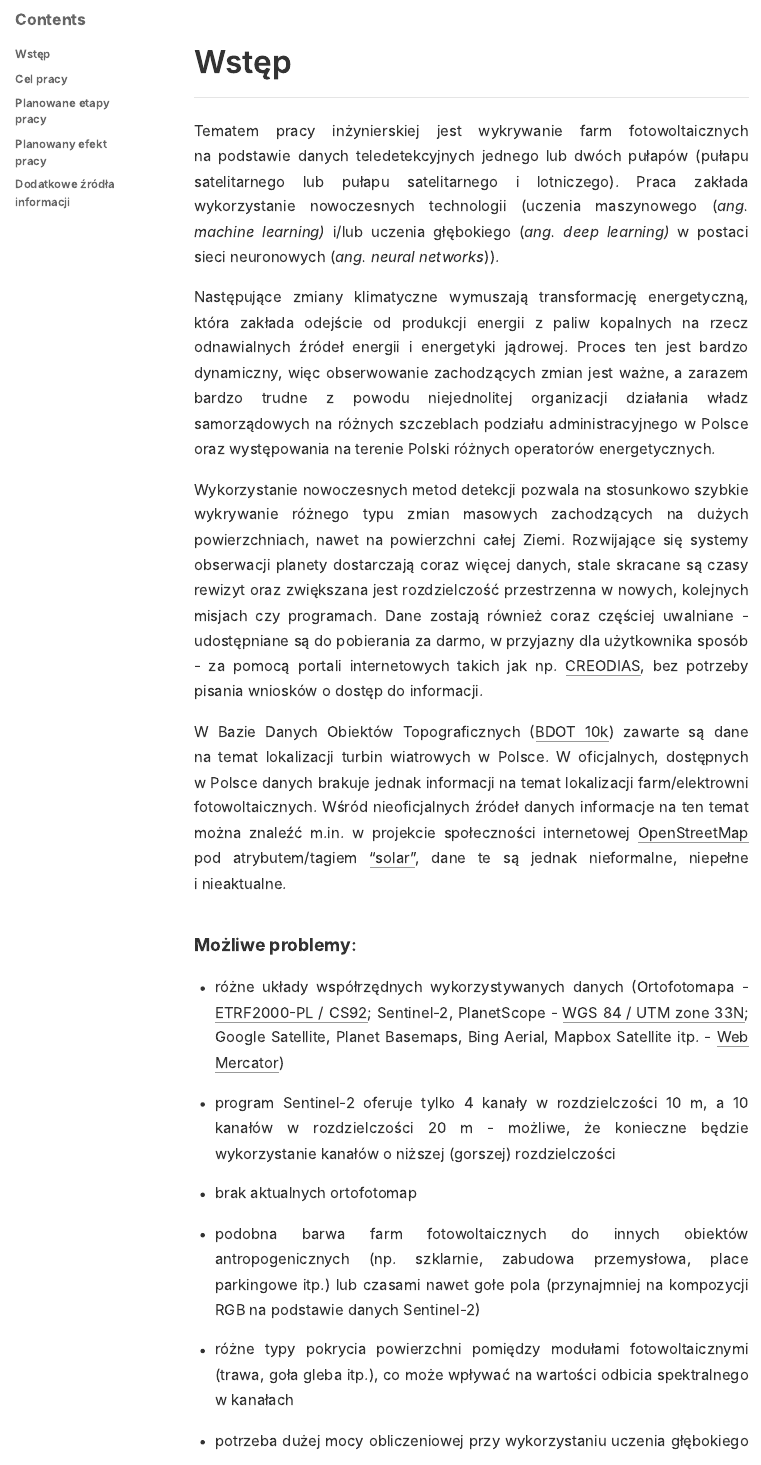
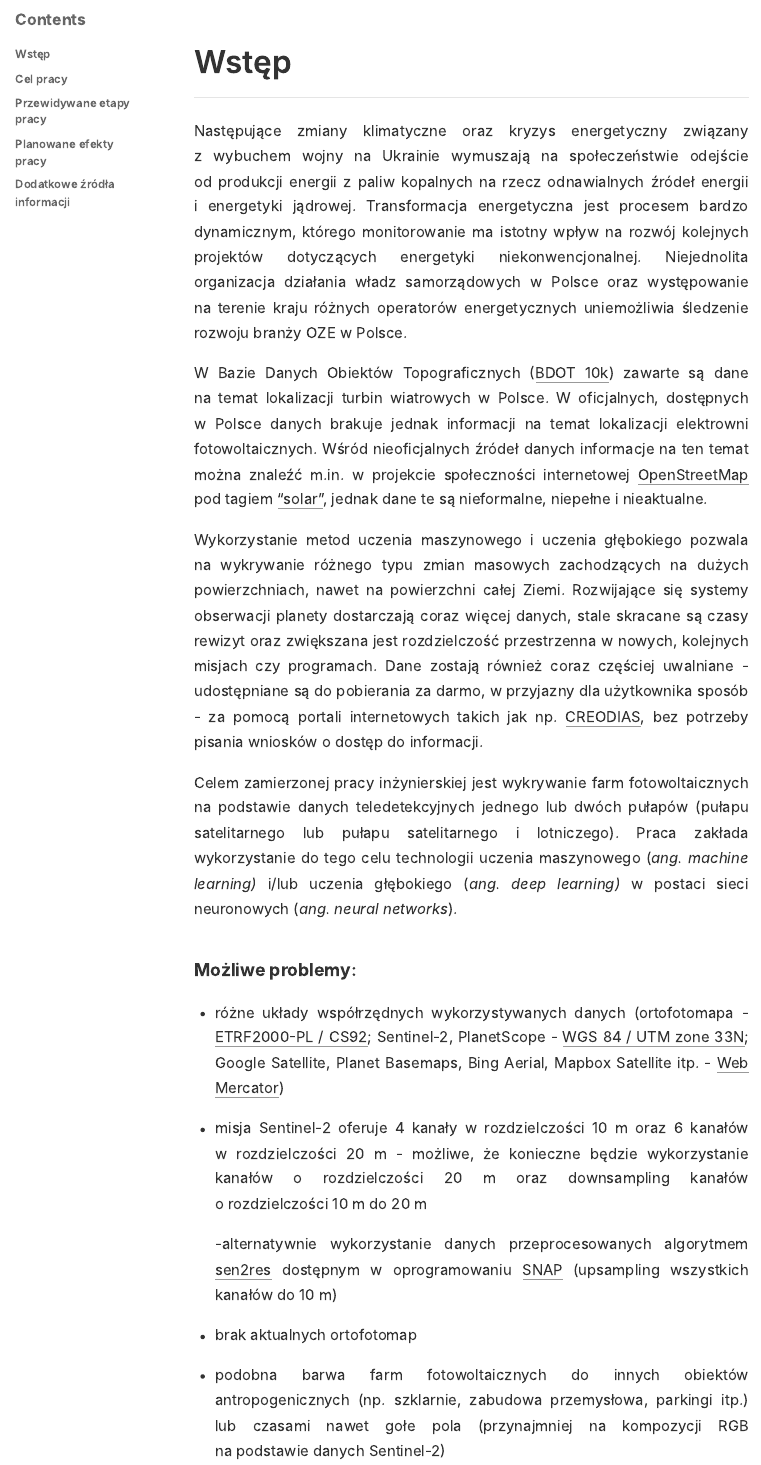
Before and after one commit to filrat2/praca_inzynierska, an R Markdown document (konspekt_ratajszczak.Rmd): the page in a window 1100 px wide, from 600 px down. The pictures show the output file konspekt_ratajszczak.html that the author committed with the source, opened offline.

Commit message:
Update outlines of engineering thesis

```diff
--- a/konspekt_ratajszczak.Rmd
+++ b/konspekt_ratajszczak.Rmd
@@ -5,7 +5,7 @@ description: |
 author:
   - name: Filip Ratajszczak
     url: https://www.linkedin.com/in/filip-ratajszczak/
-    affiliation: Wydział Nauk Geograficznych i&nbsp;Geologicznych
+    affiliation: Wydział Nauk Geograficznych i Geologicznych
 date: "`r Sys.Date()`"
 output:
   distill::distill_article:
@@ -28,20 +28,22 @@ knitr::opts_chunk$set(echo = FALSE, message = FALSE, warning = FALSE, layout="l-
 
 ## Wstęp
 
-Tematem pracy inżynierskiej jest wykrywanie farm fotowoltaicznych na podstawie danych teledetekcyjnych jednego lub dwóch pułapów (pułapu satelitarnego lub pułapu satelitarnego i lotniczego). Praca zakłada wykorzystanie nowoczesnych technologii (uczenia maszynowego (*ang. machine learning)* i/lub uczenia głębokiego (*ang. deep learning)* w postaci sieci neuronowych (*ang. neural networks*)).
+Następujące zmiany klimatyczne oraz kryzys energetyczny związany z wybuchem wojny na Ukrainie wymuszają na społeczeństwie odejście od produkcji energii z paliw kopalnych na rzecz odnawialnych źródeł energii i energetyki jądrowej. Transformacja energetyczna jest procesem bardzo dynamicznym, którego monitorowanie ma istotny wpływ na rozwój kolejnych projektów dotyczących energetyki niekonwencjonalnej. Niejednolita organizacja działania władz samorządowych w Polsce oraz występowanie na terenie kraju różnych operatorów energetycznych uniemożliwia śledzenie rozwoju branży OZE w Polsce.
 
-Następujące zmiany klimatyczne wymuszają transformację energetyczną, która zakłada odejście od produkcji energii z paliw kopalnych na rzecz odnawialnych źródeł energii i energetyki jądrowej. Proces ten jest bardzo dynamiczny, więc obserwowanie zachodzących zmian jest ważne, a zarazem bardzo trudne z powodu niejednolitej organizacji działania władz samorządowych na różnych szczeblach podziału administracyjnego w Polsce oraz występowania na terenie Polski różnych operatorów energetycznych.
+W Bazie Danych Obiektów Topograficznych ([BDOT 10k](https://www.geoportal.gov.pl/dane/baza-danych-obiektow-topograficznych-bdot)) zawarte są dane na temat lokalizacji turbin wiatrowych w Polsce. W oficjalnych, dostępnych w Polsce danych brakuje jednak informacji na temat lokalizacji elektrowni fotowoltaicznych. Wśród nieoficjalnych źródeł danych informacje na ten temat można znaleźć m.in. w projekcie społeczności internetowej [OpenStreetMap](https://www.openstreetmap.org/) pod tagiem ["solar"](https://wiki.openstreetmap.org/wiki/Tag:generator:source%3Dsolar), jednak dane te są nieformalne, niepełne i nieaktualne.
 
-Wykorzystanie nowoczesnych metod detekcji pozwala na stosunkowo szybkie wykrywanie różnego typu zmian masowych zachodzących na dużych powierzchniach, nawet na powierzchni całej Ziemi. Rozwijające się systemy obserwacji planety dostarczają coraz więcej danych, stale skracane są czasy rewizyt oraz zwiększana jest rozdzielczość przestrzenna w nowych, kolejnych misjach czy programach. Dane zostają również coraz częściej uwalniane - udostępniane są do pobierania za darmo, w przyjazny dla użytkownika sposób - za pomocą portali internetowych takich jak np. [CREODIAS](https://creodias.eu/), bez potrzeby pisania wniosków o dostęp do informacji.
+Wykorzystanie metod uczenia maszynowego i uczenia głębokiego pozwala na wykrywanie różnego typu zmian masowych zachodzących na dużych powierzchniach, nawet na powierzchni całej Ziemi. Rozwijające się systemy obserwacji planety dostarczają coraz więcej danych, stale skracane są czasy rewizyt oraz zwiększana jest rozdzielczość przestrzenna w nowych, kolejnych misjach czy programach. Dane zostają również coraz częściej uwalniane - udostępniane są do pobierania za darmo, w przyjazny dla użytkownika sposób - za pomocą portali internetowych takich jak np. [CREODIAS](https://creodias.eu/), bez potrzeby pisania wniosków o dostęp do informacji.
 
-W Bazie Danych Obiektów Topograficznych ([BDOT 10k](https://www.geoportal.gov.pl/dane/baza-danych-obiektow-topograficznych-bdot)) zawarte są dane na temat lokalizacji turbin wiatrowych w Polsce. W oficjalnych, dostępnych w Polsce danych brakuje jednak informacji na temat lokalizacji farm/elektrowni fotowoltaicznych. Wśród nieoficjalnych źródeł danych informacje na ten temat można znaleźć m.in. w projekcie społeczności internetowej [OpenStreetMap](https://www.openstreetmap.org/) pod atrybutem/tagiem ["solar"](https://wiki.openstreetmap.org/wiki/Tag:generator:source%3Dsolar), dane te są jednak nieformalne, niepełne i nieaktualne.
+Celem zamierzonej pracy inżynierskiej jest wykrywanie farm fotowoltaicznych na podstawie danych teledetekcyjnych jednego lub dwóch pułapów (pułapu satelitarnego lub pułapu satelitarnego i lotniczego). Praca zakłada wykorzystanie do tego celu technologii uczenia maszynowego (*ang. machine learning)* i/lub uczenia głębokiego (*ang. deep learning)* w postaci sieci neuronowych (*ang. neural networks*).
 
 ### Możliwe problemy:
 
--   różne układy współrzędnych wykorzystywanych danych (Ortofotomapa - [ETRF2000-PL / CS92](https://epsg.io/2180); Sentinel-2, PlanetScope - [WGS 84 / UTM zone 33N](https://epsg.io/32633); Google Satellite, Planet Basemaps, Bing Aerial, Mapbox Satellite itp. - [Web Mercator](https://epsg.io/3857))
--   program Sentinel-2 oferuje tylko 4 kanały w rozdzielczości 10 m, a 10 kanałów w rozdzielczości 20 m - możliwe, że konieczne będzie wykorzystanie kanałów o niższej (gorszej) rozdzielczości
+-   różne układy współrzędnych wykorzystywanych danych (ortofotomapa - [ETRF2000-PL / CS92](https://epsg.io/2180); Sentinel-2, PlanetScope - [WGS 84 / UTM zone 33N](https://epsg.io/32633); Google Satellite, Planet Basemaps, Bing Aerial, Mapbox Satellite itp. - [Web Mercator](https://epsg.io/3857))
+
+-   misja Sentinel-2 oferuje 4 kanały w rozdzielczości 10 m oraz 6 kanałów w rozdzielczości 20 m - możliwe, że konieczne będzie wykorzystanie kanałów o rozdzielczości 20 m oraz downsampling kanałów o rozdzielczości 10 m do 20 m
+
+    -alternatywnie wykorzystanie danych przeprocesowanych algorytmem [sen2res](https://step.esa.int/main/snap-supported-plugins/sen2res/) dostępnym w oprogramowaniu [SNAP](https://step.esa.int/main/toolboxes/snap/) (upsampling wszystkich kanałów do 10 m)
+
 -   brak aktualnych ortofotomap
 
--   podobna barwa farm fotowoltaicznych do innych obiektów antropogenicznych (np. szklarnie, zabudowa przemysłowa, place parkingowe itp.) lub czasami nawet gołe pola (przynajmniej na kompozycji RGB na podstawie danych Sentinel-2)
--   różne typy pokrycia powierzchni pomiędzy modułami fotowoltaicznymi (trawa, goła gleba itp.), co może wpływać na wartości odbicia spektralnego w kanałach
--   potrzeba dużej mocy obliczeniowej przy wykorzystaniu uczenia głębokiego (sieci neuronowych)
+-   podobna barwa farm fotowoltaicznych do innych obiektów antropogenicznych (np. szklarnie, zabudowa przemysłowa, parkingi itp.) lub czasami nawet gołe pola (przynajmniej na kompozycji RGB na podstawie danych Sentinel-2)
```
Also changed, not shown: konspekt_ratajszczak.html, konspekt_ratajszczak.Rmd (18 more changed lines).
